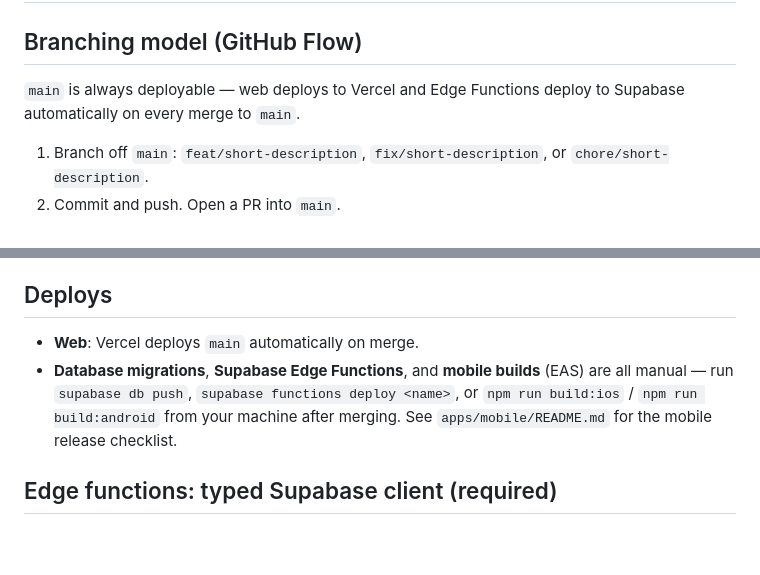
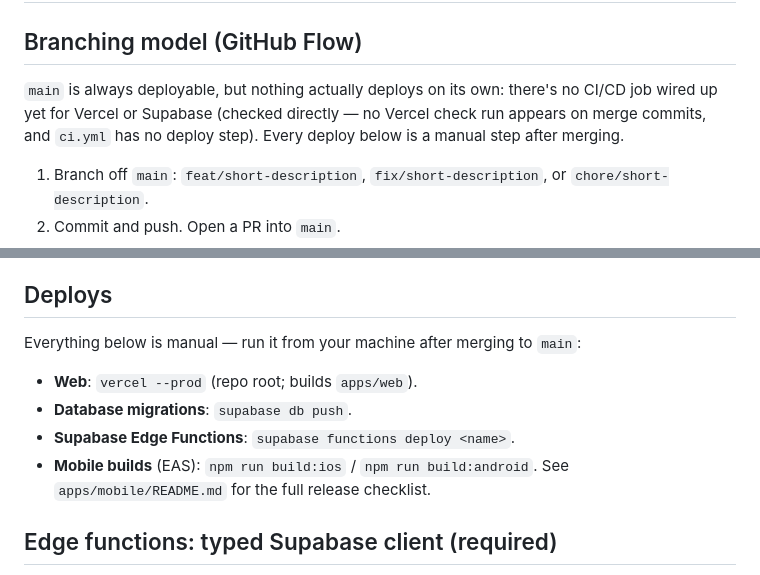
Before and after one commit to c00p75/penda-wallet, a Markdown page: CONTRIBUTING.md, 2 parts joined by grey strips. GitHub-like rendering; blank space fills up the shorter version.

Commit message:
Fix CONTRIBUTING.md: neither Vercel nor Supabase Edge Functions auto-deploy (#7)
Confirmed directly: no Vercel check run appears on main's merge commits,
and ci.yml has no deploy step for either. Both are manual today. Update
the deploy section to say so and give the actual commands, instead of
the auto-deploy claim that already caused one manual-deploy surprise
this week for edge functions (and now for web).

```diff
--- a/CONTRIBUTING.md
+++ b/CONTRIBUTING.md
@@ -2,8 +2,10 @@
 
 ## Branching model (GitHub Flow)
 
-`main` is always deployable — web deploys to Vercel and Edge Functions deploy
-to Supabase automatically on every merge to `main`.
+`main` is always deployable, but nothing actually deploys on its own: there's no
+CI/CD job wired up yet for Vercel or Supabase (checked directly — no Vercel check
+run appears on merge commits, and `ci.yml` has no deploy step). Every deploy below
+is a manual step after merging.
 
 1. Branch off `main`: `feat/short-description`, `fix/short-description`, or `chore/short-description`.
 2. Commit and push. Open a PR into `main`.
@@ -33,11 +35,13 @@ rounding" not "Fixed" or "Fixes"). No enforced prefix convention.
 
 ## Deploys
 
-- **Web**: Vercel deploys `main` automatically on merge.
-- **Database migrations**, **Supabase Edge Functions**, and **mobile builds** (EAS)
-  are all manual — run `supabase db push`, `supabase functions deploy <name>`, or
-  `npm run build:ios` / `npm run build:android` from your machine after merging.
-  See `apps/mobile/README.md` for the mobile release checklist.
+Everything below is manual — run it from your machine after merging to `main`:
+
+- **Web**: `vercel --prod` (repo root; builds `apps/web`).
+- **Database migrations**: `supabase db push`.
+- **Supabase Edge Functions**: `supabase functions deploy <name>`.
+- **Mobile builds** (EAS): `npm run build:ios` / `npm run build:android`. See
+  `apps/mobile/README.md` for the full release checklist.
 
 ## Edge functions: typed Supabase client (required)
 
```
